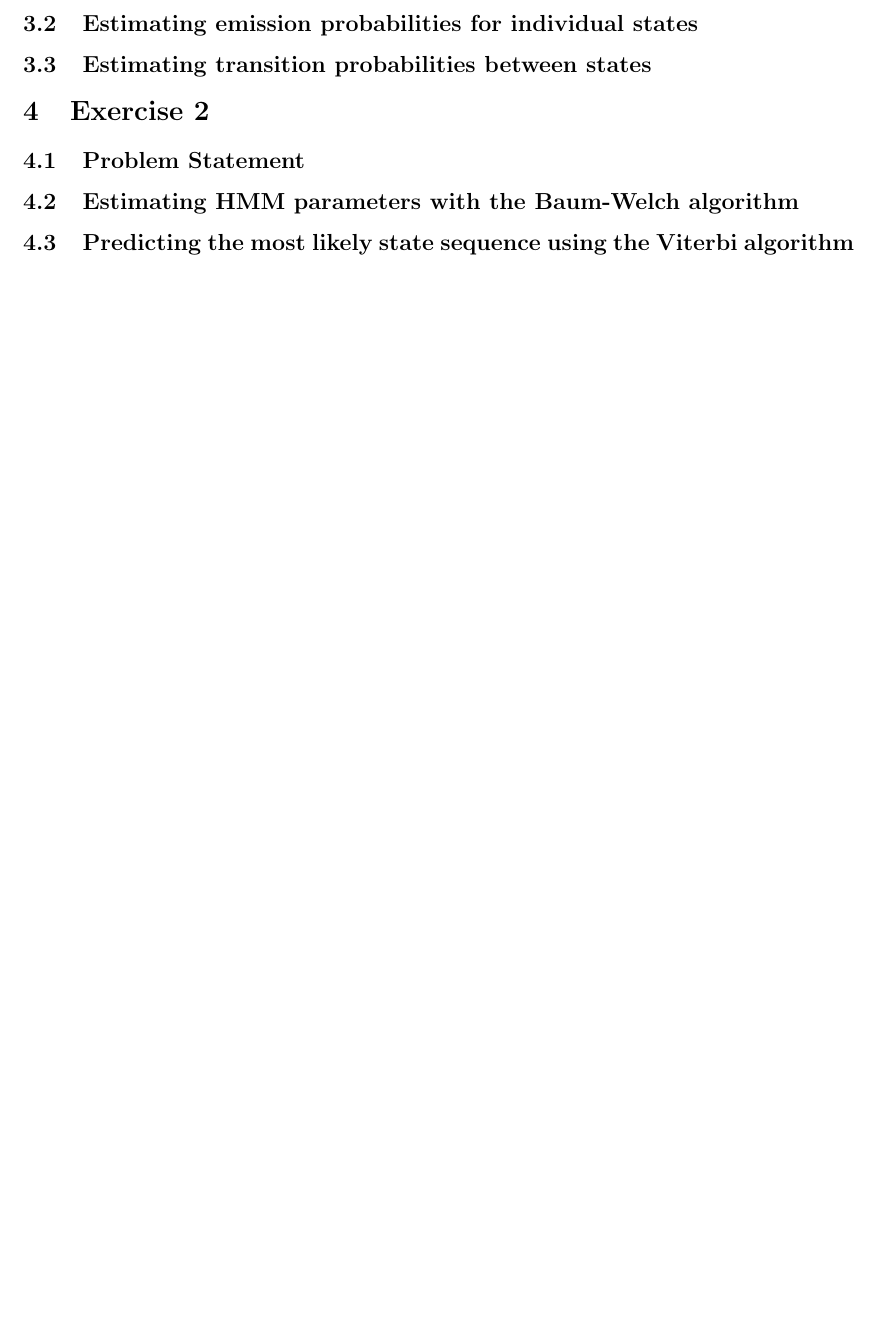
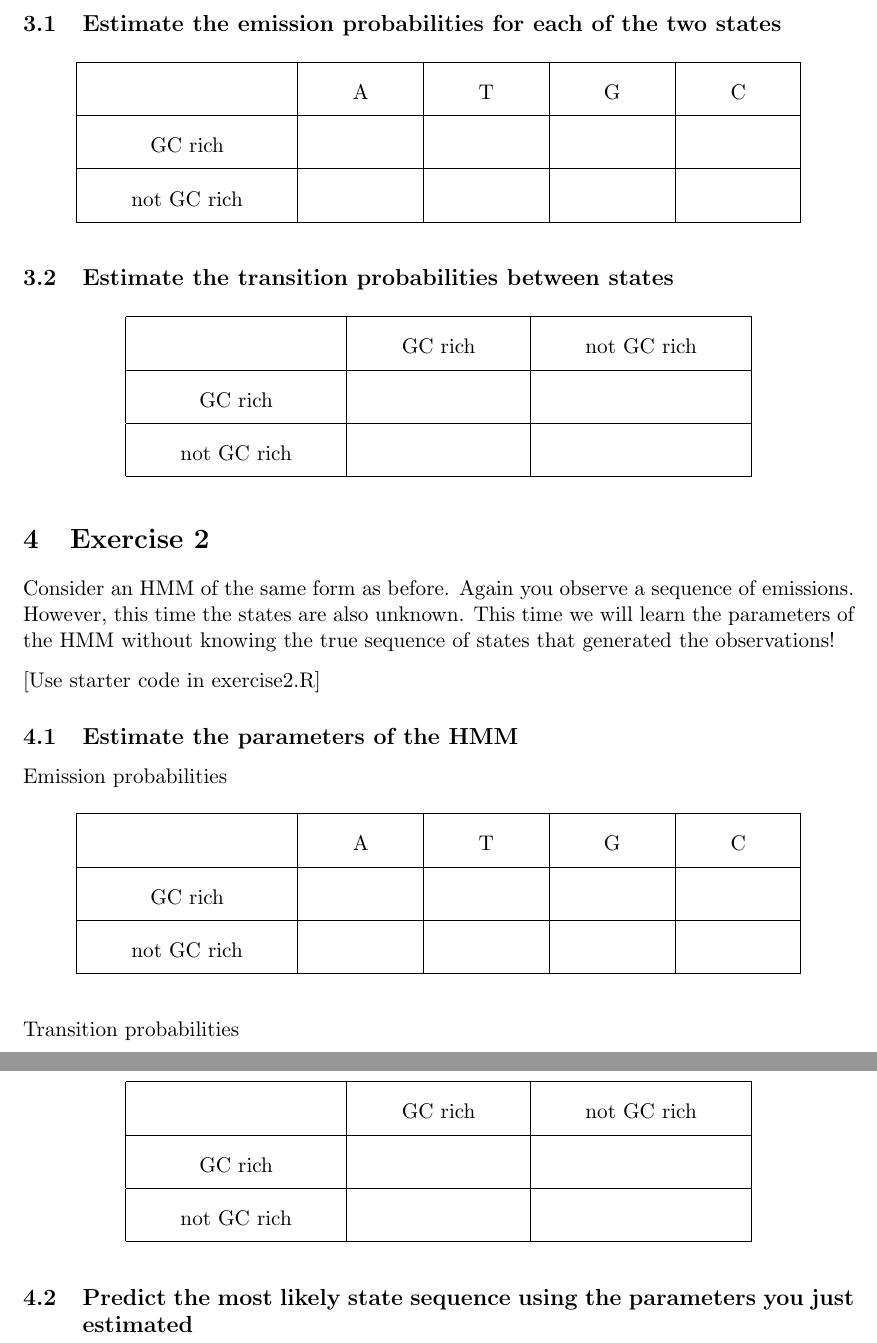
Before and after one commit to ektsang/hmm_rapid_learning, a LaTeX document (worksheet/worksheet.tex): part of page 3 of 3 before the commit and two parts of pages 3 and 4 of 4 after it, the two joined at a grey line, cut at the place of the change, the shorter picture padded with empty space. Compiled offline with pdfLaTeX.

Commit message:
Wrote exercises

```diff
--- a/worksheet/worksheet.tex
+++ b/worksheet/worksheet.tex
@@ -4,9 +4,15 @@
 \usepackage{graphicx}
 \usepackage{amssymb}
 \usepackage{hyperref}
+\usepackage{float}
+\usepackage{parskip}
+
+\renewcommand{\tabcolsep}{1cm}
+\renewcommand{\arraystretch}{2}
 
 \title{Hidden Markov Models}
-\date{Rapid Learning Session 2014}
+\author{Rapid Learning Session 2014}
+\date{}
 
 \begin{document}
 \maketitle
@@ -48,2 +51,0 @@ We have a state to represent GC-rich regions and another for regions that are no
-\subsection{Estimating emission probabilities for individual states}
-\subsection{Estimating transition probabilities between states}
@@ -50,7 +59,56 @@ We have a state to represent GC-rich regions and another for regions that are no
+\subsection{Estimate the emission probabilities for each of the two states}
+\begin{table}[H]
+\centering
+\begin{tabular}{|c|c|c|c|c|}
+\hline
+& A & T & G & C \\\hline
+GC rich & & & &  \\\hline
+not GC rich & & & & \\\hline
+\end{tabular}
+\end{table}
+
+\subsection{Estimate the transition probabilities between states}
+\begin{table}[H]
+\centering
+\begin{tabular}{|c|c|c|}
+\hline
+& GC rich & not GC rich \\\hline
+GC rich & &  \\\hline
+not GC rich & &  \\\hline
+\end{tabular}
+\end{table}
 
 \section{Exercise 2}
-\subsection{Problem Statement}
-\subsection{Estimating HMM parameters with the Baum-Welch algorithm}
-\subsection{Predicting the most likely state sequence using the Viterbi algorithm}
+Consider an HMM of the same form as before.
+Again you observe a sequence of emissions.
+However, this time the states are also unknown.
+This time we will learn the parameters of the HMM without knowing the true sequence of states that generated the observations!
+
+[Use starter code in exercise2.R]
+
+\subsection{Estimate the parameters of the HMM}
+Emission probabilities
+\begin{table}[H]
+\centering
+\begin{tabular}{|c|c|c|c|c|}
+\hline
+& A & T & G & C \\\hline
+GC rich & & & &  \\\hline
+not GC rich & & & & \\\hline
+\end{tabular}
+\end{table}
+
+Transition probabilities
+\begin{table}[H]
+\centering
+\begin{tabular}{|c|c|c|}
+\hline
+& GC rich & not GC rich \\\hline
+GC rich & &  \\\hline
+not GC rich & &  \\\hline
+\end{tabular}
+\end{table}
+
+\subsection{Predict the most likely state sequence using the parameters you just estimated}
 
 \end{document}
```
Also changed, not shown: worksheet/worksheet.pdf, worksheet/worksheet.tex (15 more changed lines), 4 other files.
